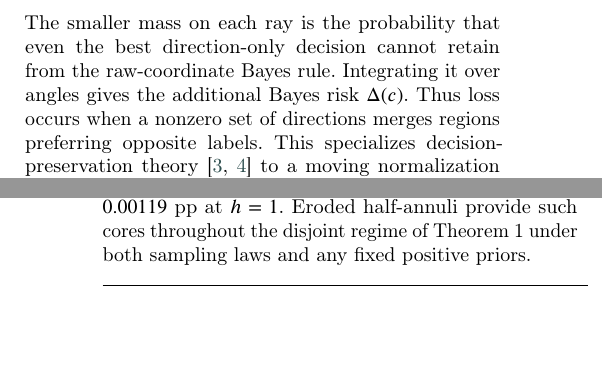
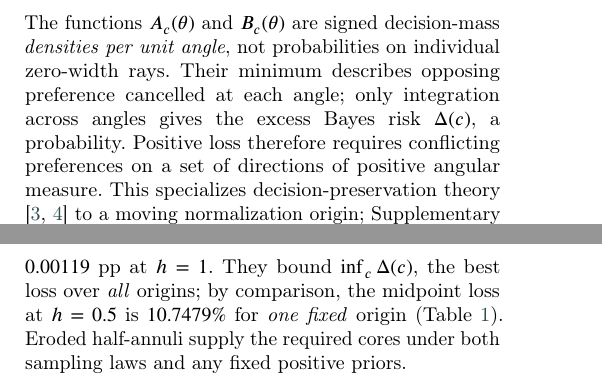
Before and after one commit to Meshaal-Mouawad/HalfMoon-Direction-Normalization, a LaTeX paper (submission/PRL_V11_Final/Editable_LaTeX/Manuscript.tex, which reads submission/PRL_V11_Final/Editable_LaTeX/theory_main.tex): two parts of the columns of pages 3 and 4 of 8, joined at a grey line, cut at the place of the change, the shorter picture padded with empty space. Compiled offline with pdfLaTeX; a LaTeX package or settings file that is missing is left out.

Commit message:
Implement Gold Niche M04 M05 M06 M08 probability and threshold corrections

```diff
--- a/submission/PRL_V11_Final/Editable_LaTeX/theory_main.tex
+++ b/submission/PRL_V11_Final/Editable_LaTeX/theory_main.tex
@@ -30,7 +30,7 @@ Let $R_X^*$ and $R^*_{T_c}$ denote the minimum classification risks from raw coo
  =\int_0^{2\pi}\min\{A_c(\theta),B_c(\theta)\}\,d\theta.
  \label{eq:ray-loss-main}
 \end{equation}
-The smaller mass on each ray is the probability that even the best direction-only decision cannot retain from the raw-coordinate Bayes rule. Integrating it over angles gives the additional Bayes risk $\Delta(c)$. Thus loss occurs when a nonzero set of directions merges regions preferring opposite labels. This specializes decision-preservation theory \citep{Silva2012,Silva2024} to a moving normalization origin; Supplementary Section~\ref{supp:bayes} derives the identity.
+The functions $A_c(\theta)$ and $B_c(\theta)$ are signed decision-mass \emph{densities per unit angle}, not probabilities on individual zero-width rays. Their minimum describes opposing preference cancelled at each angle; only integration across angles gives the excess Bayes risk $\Delta(c)$, a probability. Positive loss therefore requires conflicting preferences on a set of directions of positive angular measure. This specializes decision-preservation theory \citep{Silva2012,Silva2024} to a moving normalization origin; Supplementary Section~\ref{supp:bayes} derives the identity.
 
 \paragraph{Theorem 1: loss at every finite origin.}
 A collision seen from one origin might disappear when the origin moves. The stronger question is whether some viewpoint separates the two half-rings into different sets of directions. Their geometry answers that question for the positive displacements below: despite disjoint original class regions, every finite viewpoint merges conflicting decisions. For $0<h\leq\sqrt{3/5}$, the supports have disjoint interiors and
@@ -87,7 +87,7 @@ The preceding result establishes a strictly positive loss floor, but a numerical
  \frac{\sqrt3\rho^3}{6M},\;2\rho\delta\right\}>0.
  \label{eq:constructive-global}
 \end{equation}
-For bounded origins, mutual convex-hull intrusion forces rays through both cores; their neighborhoods provide an angular interval with conflicting class mass. For distant origins, the shared convex-hull disk supplies the bound. Thus the certificate does not rest on a finite search grid. Supplementary Section~\ref{supp:constructive-global} proves the result and optimizes the split between these regions. For equal-prior area sampling, optimized whole-plane lower certificates exceed $0.0205$ percentage points (pp) at $h=0.5$ and $0.00119$~pp at $h=1$. Eroded half-annuli provide such cores throughout the disjoint regime of Theorem~1 under both sampling laws and any fixed positive priors.
+For bounded origins, mutual convex-hull intrusion forces rays through both cores; their neighborhoods provide an angular interval with conflicting class mass. For distant origins, the shared convex-hull disk supplies the bound. Thus the certificate does not rest on a finite search grid. Supplementary Section~\ref{supp:constructive-global} proves the result and optimizes the split between these regions. For equal-prior area sampling, the conservative whole-plane certificates exceed $0.0205$ percentage points (pp) at $h=0.5$ and $0.00119$~pp at $h=1$. They bound $\inf_c\Delta(c)$, the best loss over \emph{all} origins; by comparison, the midpoint loss at $h=0.5$ is $10.7479\%$ for \emph{one fixed} origin (Table~\ref{tab:neural-main}). Eroded half-annuli supply the required cores under both sampling laws and any fixed positive priors.
 
 \paragraph{Computing the best possible error at a chosen origin.}
 An ideal directional classifier needs no neural training: for each viewing angle, one can integrate the class probabilities carried by that direction and choose the more probable label. For the half-annuli, circle tangencies and boundary intersections partition directions into finitely many cells. Radial support order is fixed inside a cell, so one representative ray determines whether opposite preferences coexist. Exact radial primitives then reduce Bayes risk to one angular integral. Ball arithmetic and a bounded-variation truncation bound certify its value. Supplementary Sections~\ref{supp:finite}--\ref{supp:bv} give the finite preservation test, integration formulas and error bounds. At equal priors, the density ratio $f_i^R/f_i^A\in[5/6,5/4]$ also gives $\Delta_R(c)\geq(5/6)\Delta_A(c)$.
```
Also changed, not shown: submission/PRL_V11_Final/Editable_LaTeX/theory_main.tex (6 more changed lines).
